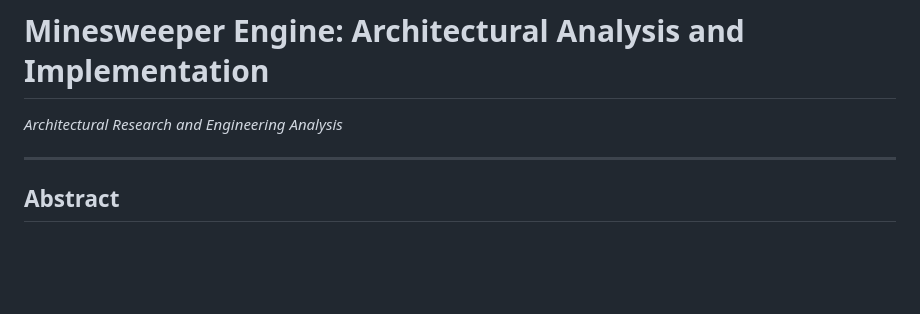
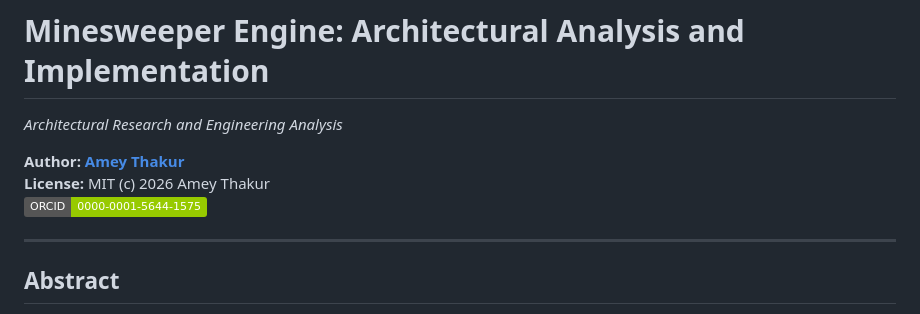
Before and after one commit to Amey-Thakur/MINESWEEPER, a Markdown page: RESEARCH.md, the part around the change. GitHub-like rendering; badges without logos; blank space fills up the shorter version.

Commit message:
Minesweeper

```diff
--- a/RESEARCH.md
+++ b/RESEARCH.md
@@ -1,5 +1,9 @@
 # Minesweeper Engine: Architectural Analysis and Implementation
 *Architectural Research and Engineering Analysis*
+
+**Author:** [**Amey Thakur**](https://github.com/Amey-Thakur)
+**License:** MIT (c) 2026 Amey Thakur
+[![ORCID](https://img.shields.io/badge/ORCID-0000--0001--5644--1575-green.svg)](https://orcid.org/0000-0001-5644-1575)
 
 ---
 
```
